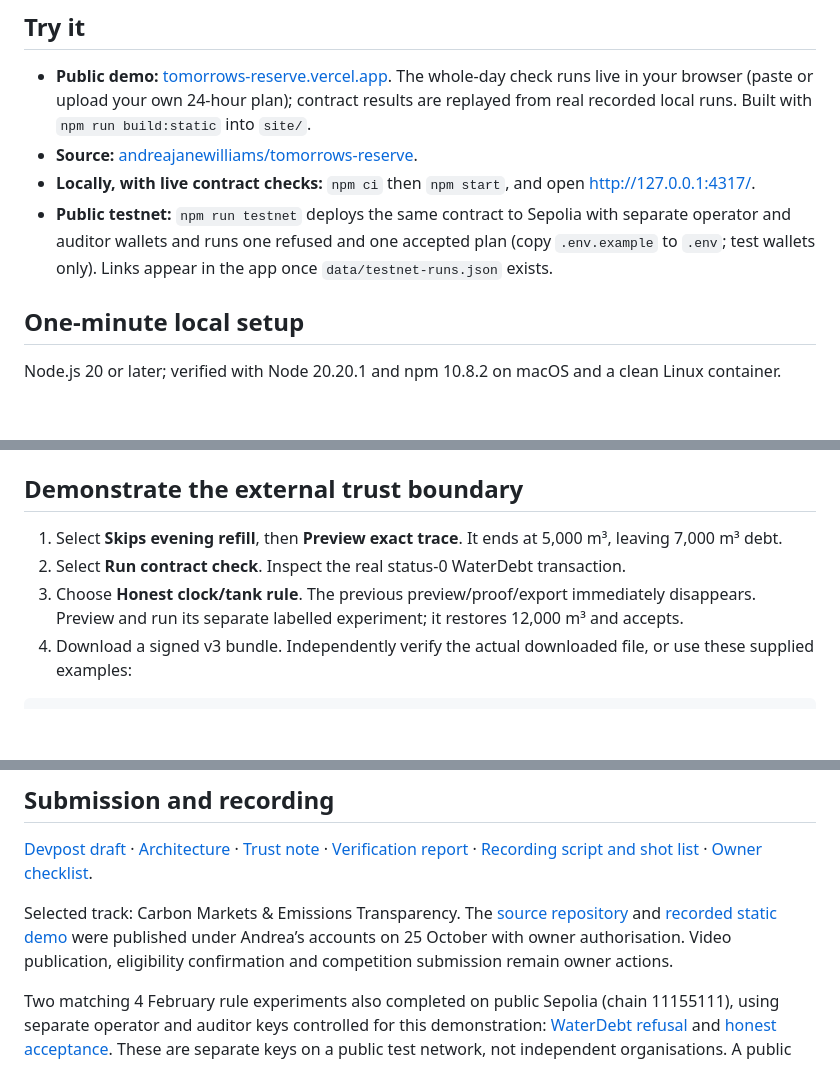
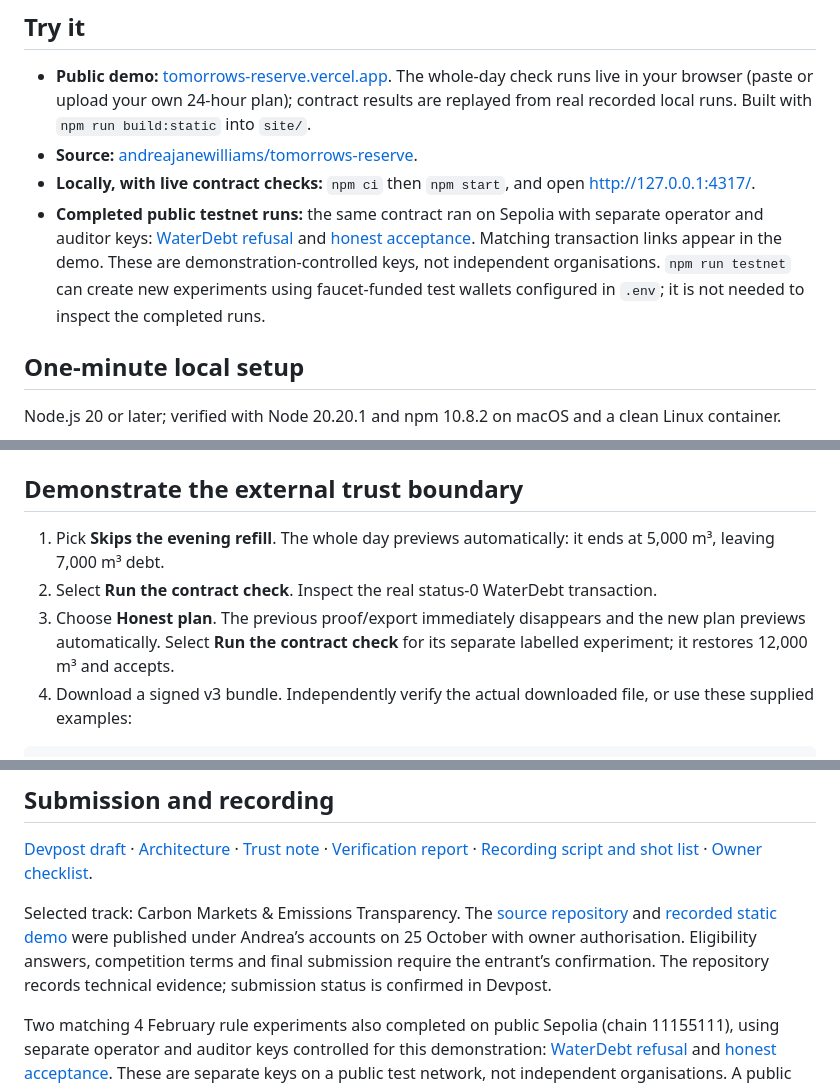
Before and after one commit to andreajanewilliams/tomorrows-reserve, a Markdown page: pumpproof/README.md, 3 parts joined by grey strips. Rendered like a GitHub page; blank space fills up the shorter version.

Commit message:
refresh readme demo steps and completed sepolia links

````diff
--- a/pumpproof/README.md
+++ b/pumpproof/README.md
@@ -15,7 +15,7 @@ For a water-utility energy/operations analyst and an auditor, the question is wh
 - **Public demo:** [tomorrows-reserve.vercel.app](https://tomorrows-reserve.vercel.app/). The whole-day check runs live in your browser (paste or upload your own 24-hour plan); contract results are replayed from real recorded local runs. Built with `npm run build:static` into `site/`.
 - **Source:** [andreajanewilliams/tomorrows-reserve](https://github.com/andreajanewilliams/tomorrows-reserve).
 - **Locally, with live contract checks:** `npm ci` then `npm start`, and open http://127.0.0.1:4317/.
-- **Public testnet:** `npm run testnet` deploys the same contract to Sepolia with separate operator and auditor wallets and runs one refused and one accepted plan (copy `.env.example` to `.env`; test wallets only). Links appear in the app once `data/testnet-runs.json` exists.
+- **Completed public testnet runs:** the same contract ran on Sepolia with separate operator and auditor keys: [WaterDebt refusal](https://sepolia.etherscan.io/address/0xF839720718187039Afa75ceA1A09a7d57786BC84) and [honest acceptance](https://sepolia.etherscan.io/address/0xFf4489bd9f9d12658151B6b7d7222A99e4d3cA30). Matching transaction links appear in the demo. These are demonstration-controlled keys, not independent organisations. `npm run testnet` can create new experiments using faucet-funded test wallets configured in `.env`; it is not needed to inspect the completed runs.
 
 ## One-minute local setup
 
@@ -30,9 +30,9 @@ Open **http://127.0.0.1:4317/** in your browser. The server binds to loopback. N
 
 ## Demonstrate the external trust boundary
 
-1. Select **Skips evening refill**, then **Preview exact trace**. It ends at 5,000 m³, leaving 7,000 m³ debt.
-2. Select **Run contract check**. Inspect the real status-0 WaterDebt transaction.
-3. Choose **Honest clock/tank rule**. The previous preview/proof/export immediately disappears. Preview and run its separate labelled experiment; it restores 12,000 m³ and accepts.
+1. Pick **Skips the evening refill**. The whole day previews automatically: it ends at 5,000 m³, leaving 7,000 m³ debt.
+2. Select **Run the contract check**. Inspect the real status-0 WaterDebt transaction.
+3. Choose **Honest plan**. The previous proof/export immediately disappears and the new plan previews automatically. Select **Run the contract check** for its separate labelled experiment; it restores 12,000 m³ and accepts.
 4. Download a signed v3 bundle. Independently verify the actual downloaded file, or use these supplied examples:
 
 ```sh
@@ -100,7 +100,7 @@ The existing Hydraulic lab and its sources are preserved as a separate historica
 
 [Devpost draft](docs/submission/devpost-draft.md) · [Architecture](docs/submission/architecture.svg) · [Trust note](docs/submission/trust-note.md) · [Verification report](docs/submission/verification.md) · [Recording script and shot list](docs/submission/recording.md) · [Owner checklist](docs/submission/checklist.md).
 
-Selected track: Carbon Markets & Emissions Transparency. The [source repository](https://github.com/andreajanewilliams/tomorrows-reserve) and [recorded static demo](https://tomorrows-reserve.vercel.app/) were published under Andrea’s accounts on 25 October with owner authorisation. Video publication, eligibility confirmation and competition submission remain owner actions.
+Selected track: Carbon Markets & Emissions Transparency. The [source repository](https://github.com/andreajanewilliams/tomorrows-reserve) and [recorded static demo](https://tomorrows-reserve.vercel.app/) were published under Andrea’s accounts on 25 October with owner authorisation. Eligibility answers, competition terms and final submission require the entrant’s confirmation. The repository records technical evidence; submission status is confirmed in Devpost.
 
 Two matching 4 February rule experiments also completed on public Sepolia (chain 11155111), using separate operator and auditor keys controlled for this demonstration: [WaterDebt refusal](https://sepolia.etherscan.io/address/0xF839720718187039Afa75ceA1A09a7d57786BC84) and [honest acceptance](https://sepolia.etherscan.io/address/0xFf4489bd9f9d12658151B6b7d7222A99e4d3cA30). These are separate keys on a public test network, not independent organisations. A public chain does not prove a pump ran. The downloadable signed v3 bundles still describe the local EVM; the Sepolia records provide public transaction links.
 
````
